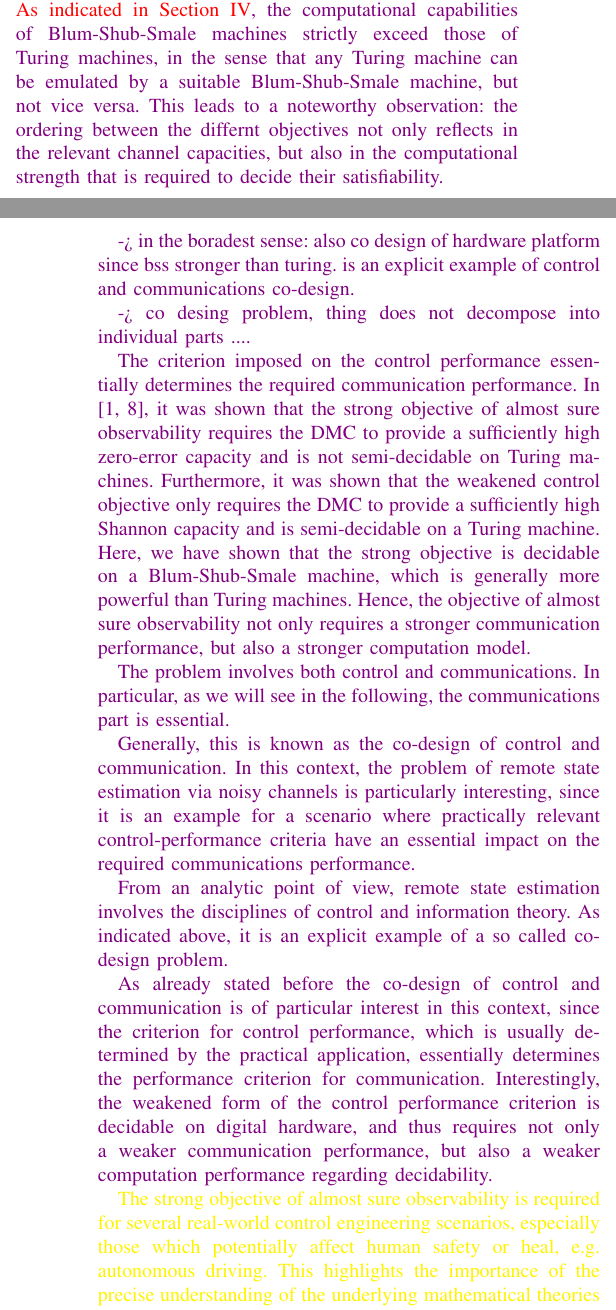
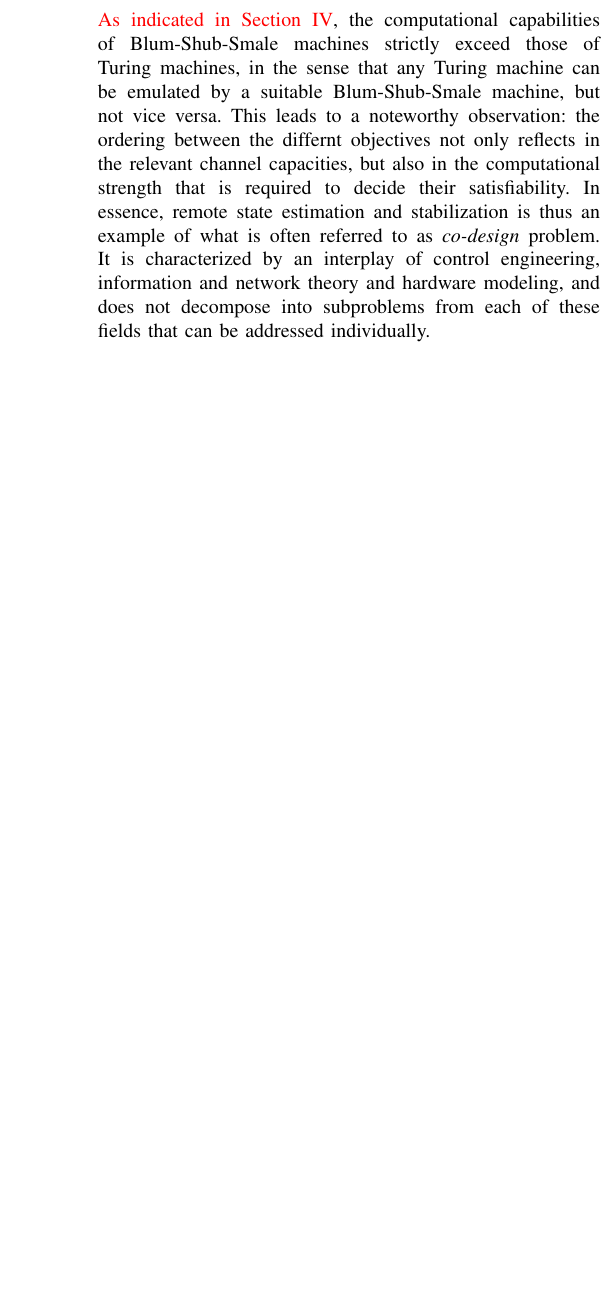
Before and after one commit to ga79nuc/zero-error-bss, a LaTeX paper (ZeroErrorBSS.tex): two parts of the columns of pages 9 and 10 of 10 before the commit and part of one column of page 10 of 10 after it, the two joined at a grey line, cut so that both start at the same text, the shorter picture padded with empty space. Compiled offline with pdfLaTeX.

Commit message:
Finished Revision of 'Summary and Additional Remarks'.

```diff
--- a/ZeroErrorBSS.tex
+++ b/ZeroErrorBSS.tex
@@ -951,38 +952,9 @@
 	capabilities of Blum-Shub-Smale machines strictly exceed those of Turing machines, in the sense that any Turing machine can be emulated by a suitable
 	Blum-Shub-Smale machine, but not vice versa. This leads to a noteworthy observation: the ordering between the differnt objectives not only reflects
 	in the relevant channel capacities, but also in the computational strength that is required to decide their satisfiability.
-
-
-	-> in the boradest sense: also co design of hardware platform since bss stronger than turing.
-	 is an explicit example of control and communications co-design.
-
-	-> co desing problem, thing does not decompose into individual parts ....
-
-	The criterion imposed on the control performance
-	essentially determines the required communication performance. In \cite{MS07,BoBoDe21TAC}, it was shown that the strong objective of almost sure observability requires the DMC to provide a sufficiently high
-	zero-error capacity and is not semi-decidable on Turing machines. Furthermore, it was shown that the weakened control objective only requires the DMC to provide a sufficiently high
-	Shannon capacity and is semi-decidable on a Turing machine. Here, we have shown that the strong objective is decidable on a Blum-Shub-Smale machine, which is generally more powerful than
-	Turing machines. Hence, the objective of almost sure observability not only requires a stronger communication performance, but also a stronger computation model.}
-
-	{\color{violet} The problem involves both control and communications. In particular, as we will see in the following, the communications part is essential.}
-
-	{\color{violet} Generally, this is known as the co-design of control and communication. In this context, the problem of remote state estimation via noisy channels is particularly interesting,
-	since it is an example for a scenario where practically relevant control-performance criteria have an essential impact on the required communications performance.}
-
-	{\color{violet} From an analytic point of view, remote state estimation involves the disciplines of control and information theory. As indicated above, it is an explicit example of a so
-	called co-design problem.}
-
-	{\color{violet} As already stated before the co-design of control and communication is of particular interest in this context, since the criterion for control performance, which is
-	usually determined by the practical application, essentially determines the performance criterion for communication. Interestingly, the weakened form of the control performance criterion
-	is decidable on digital hardware, and thus requires not only a weaker communication performance, but also a weaker computation performance regarding decidability.}
-
-
-	{\color{yellow} The strong objective of almost sure observability is required for several real-world control engineering scenarios, especially those which potentially affect human safety or heal, e.g.
-	autonomous driving. This highlights the importance of the precise understanding of the underlying mathematical theories of the models involved in the design process of these systems.}
-
-
-
-
+	In essence, remote state estimation and stabilization is thus an example of what is often referred to as \emph{co-design} problem. It is characterized by
+	an interplay of control engineering, information and network theory and hardware modeling, and does not decompose into subproblems from each of these fields
+	that can be addressed individually.
 
 %\section*{Acknowledgment}
 
```
Also changed, not shown: ZeroErrorBSS.tex (47 more changed lines).
